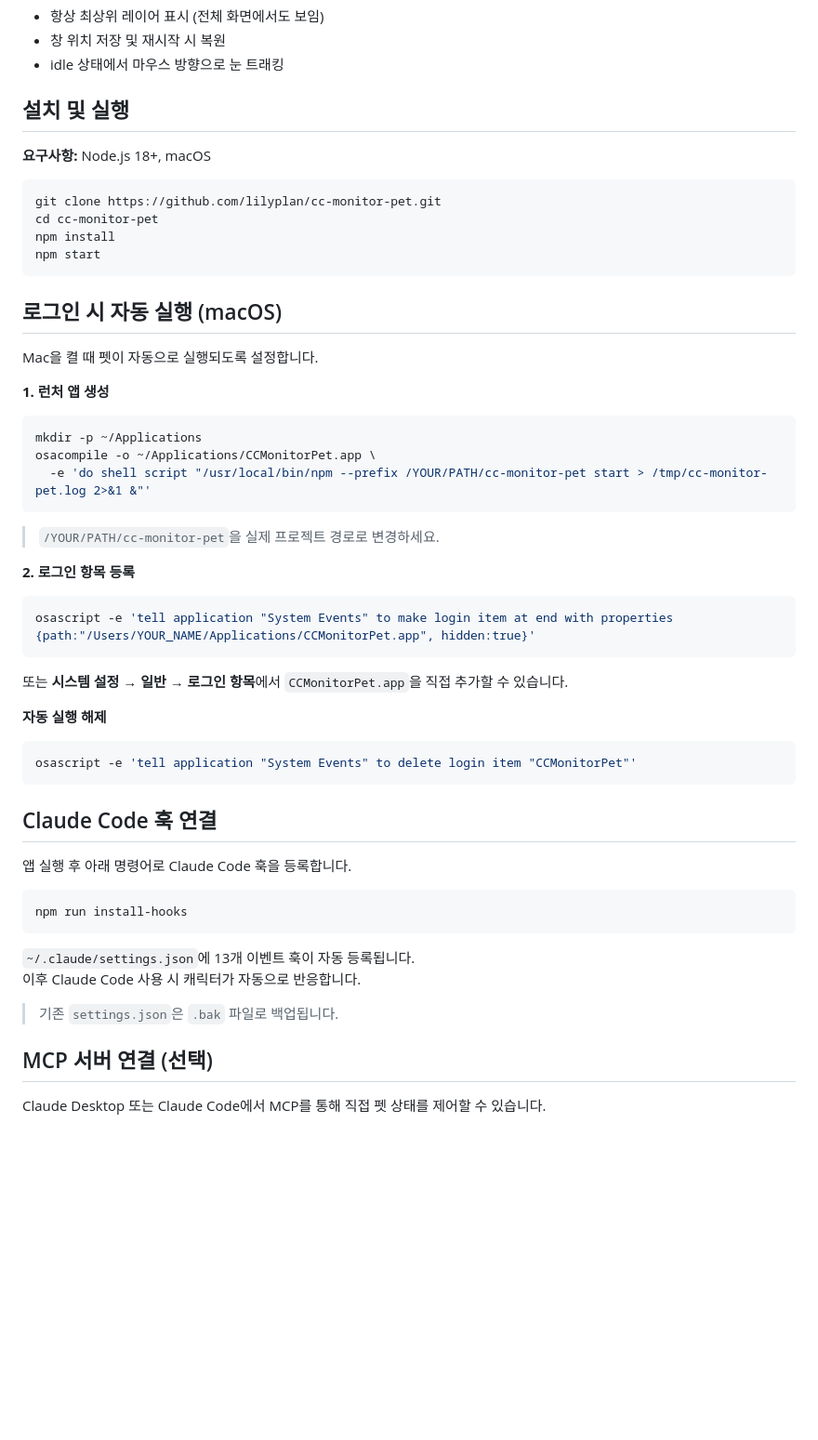
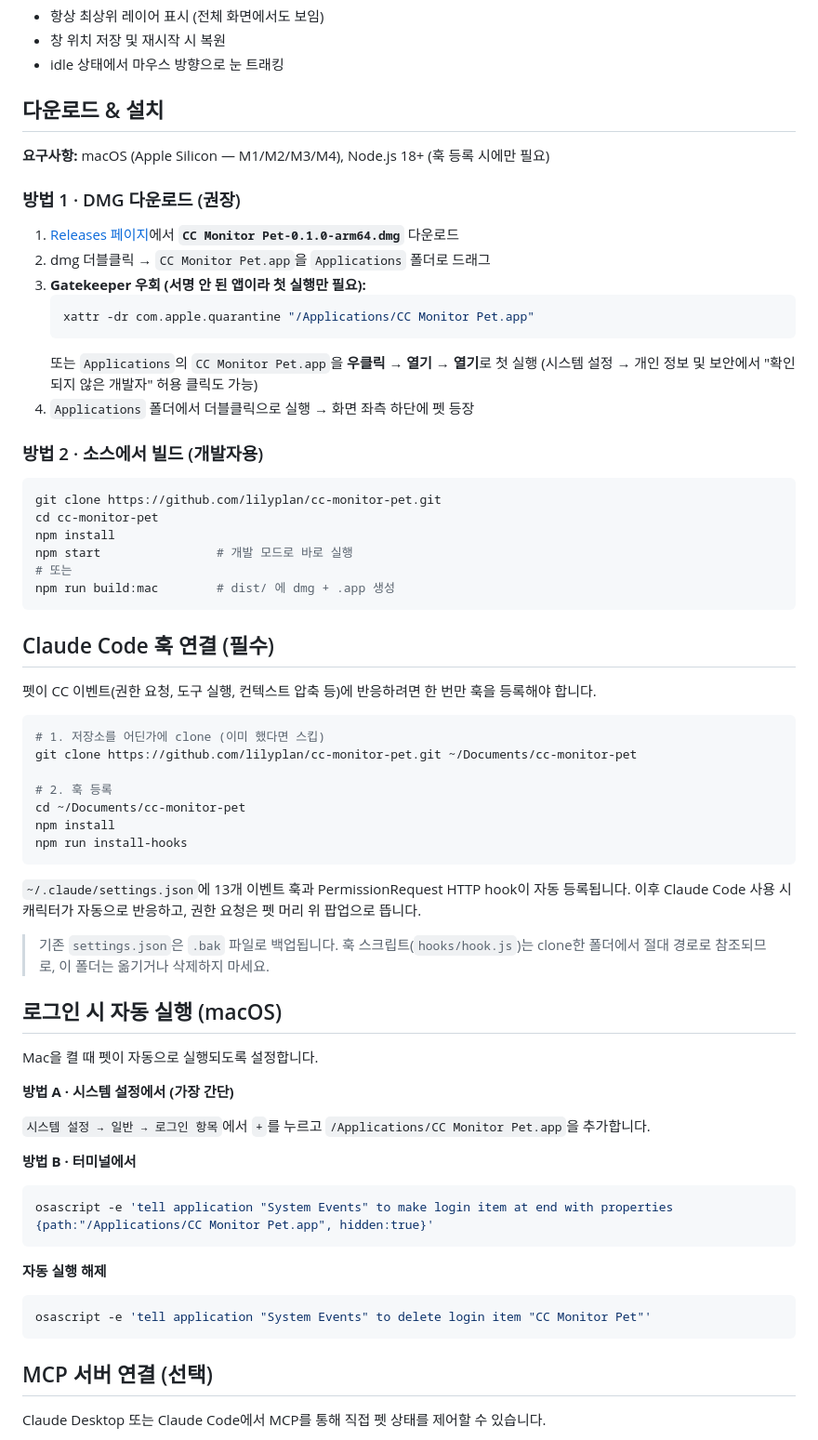
Before and after one commit to lilyplan/cc-monitor-pet, a Markdown page: README.md, the part around the change. Shown at 93% size. GitHub-like rendering; blank space fills up the shorter version.

Commit message:
docs: dmg 다운로드 + Gatekeeper 우회 + 자동 실행 안내 정리
다른 사람들도 직접 빌드 없이 펫을 받을 수 있도록 README의 설치
섹션을 두 경로로 재구성:

- 방법 1 · DMG 다운로드 (권장): GitHub Releases에서 dmg 받아 드래그
  설치, xattr 또는 우클릭→열기로 Gatekeeper 우회 안내
- 방법 2 · 소스 빌드 (개발자용): 기존 git clone + npm install + npm start

추가 정리:
- 훅 등록 절차를 별도 섹션으로 분리: 펫이 .app으로 설치돼도 hook은
  여전히 clone한 소스 폴더 절대 경로를 참조하므로 폴더 보존 필요함을
  명시
- 자동 실행 섹션을 시스템 설정 UI 방법 + osascript 방법 두 가지로
  단순화 (이전의 osacompile launcher 방식은 불필요)
- 자동 실행 해제 명령의 login item 이름을 실제 .app 이름인
  "CC Monitor Pet"으로 수정 (이전 "CCMonitorPet"은 잔재였음)

Co-Authored-By: Claude Opus 4.7 <noreply@anthropic.com>

````diff
--- a/README.md
+++ b/README.md
@@ -100,57 +100,71 @@ Claude Code가 작업할 때 화면 위 픽셀아트 캐릭터가 실시간으
 - 창 위치 저장 및 재시작 시 복원
 - idle 상태에서 마우스 방향으로 눈 트래킹
 
-## 설치 및 실행
+## 다운로드 & 설치
 
-**요구사항:** Node.js 18+, macOS
+**요구사항:** macOS (Apple Silicon — M1/M2/M3/M4), Node.js 18+ (훅 등록 시에만 필요)
+
+### 방법 1 · DMG 다운로드 (권장)
+
+1. [Releases 페이지](https://github.com/lilyplan/cc-monitor-pet/releases/latest)에서 **`CC Monitor Pet-0.1.0-arm64.dmg`** 다운로드
+2. dmg 더블클릭 → `CC Monitor Pet.app`을 `Applications` 폴더로 드래그
+3. **Gatekeeper 우회 (서명 안 된 앱이라 첫 실행만 필요):**
+   ```bash
+   xattr -dr com.apple.quarantine "/Applications/CC Monitor Pet.app"
+   ```
+   또는 `Applications`의 `CC Monitor Pet.app`을 **우클릭 → 열기 → 열기**로 첫 실행 (시스템 설정 → 개인 정보 및 보안에서 "확인되지 않은 개발자" 허용 클릭도 가능)
+4. `Applications` 폴더에서 더블클릭으로 실행 → 화면 좌측 하단에 펫 등장
+
+### 방법 2 · 소스에서 빌드 (개발자용)
 
 ```bash
 git clone https://github.com/lilyplan/cc-monitor-pet.git
 cd cc-monitor-pet
 npm install
-npm start
+npm start                # 개발 모드로 바로 실행
+# 또는
+npm run build:mac        # dist/ 에 dmg + .app 생성
 ```
+
+## Claude Code 훅 연결 (필수)
+
+펫이 CC 이벤트(권한 요청, 도구 실행, 컨텍스트 압축 등)에 반응하려면 한 번만 훅을 등록해야 합니다.
+
+```bash
+# 1. 저장소를 어딘가에 clone (이미 했다면 스킵)
+git clone https://github.com/lilyplan/cc-monitor-pet.git ~/Documents/cc-monitor-pet
+
+# 2. 훅 등록
+cd ~/Documents/cc-monitor-pet
+npm install
+npm run install-hooks
+```
+
+`~/.claude/settings.json`에 13개 이벤트 훅과 PermissionRequest HTTP hook이 자동 등록됩니다.
+이후 Claude Code 사용 시 캐릭터가 자동으로 반응하고, 권한 요청은 펫 머리 위 팝업으로 뜹니다.
+
+> 기존 `settings.json`은 `.bak` 파일로 백업됩니다.
+> 훅 스크립트(`hooks/hook.js`)는 clone한 폴더에서 절대 경로로 참조되므로, 이 폴더는 옮기거나 삭제하지 마세요.
 
 ## 로그인 시 자동 실행 (macOS)
 
 Mac을 켤 때 펫이 자동으로 실행되도록 설정합니다.
 
-**1. 런처 앱 생성**
+**방법 A · 시스템 설정에서 (가장 간단)**
+
+`시스템 설정 → 일반 → 로그인 항목`에서 `+`를 누르고 `/Applications/CC Monitor Pet.app`을 추가합니다.
+
+**방법 B · 터미널에서**
 
 ```bash
-mkdir -p ~/Applications
-osacompile -o ~/Applications/CCMonitorPet.app \
-  -e 'do shell script "/usr/local/bin/npm --prefix /YOUR/PATH/cc-monitor-pet start > /tmp/cc-monitor-pet.log 2>&1 &"'
+osascript -e 'tell application "System Events" to make login item at end with properties {path:"/Applications/CC Monitor Pet.app", hidden:true}'
 ```
-
-> `/YOUR/PATH/cc-monitor-pet`을 실제 프로젝트 경로로 변경하세요.
-
-**2. 로그인 항목 등록**
-
-```bash
-osascript -e 'tell application "System Events" to make login item at end with properties {path:"/Users/YOUR_NAME/Applications/CCMonitorPet.app", hidden:true}'
-```
-
-또는 **시스템 설정 → 일반 → 로그인 항목**에서 `CCMonitorPet.app`을 직접 추가할 수 있습니다.
 
 **자동 실행 해제**
 
 ```bash
-osascript -e 'tell application "System Events" to delete login item "CCMonitorPet"'
+osascript -e 'tell application "System Events" to delete login item "CC Monitor Pet"'
 ```
-
-## Claude Code 훅 연결
-
-앱 실행 후 아래 명령어로 Claude Code 훅을 등록합니다.
-
-```bash
-npm run install-hooks
-```
-
-`~/.claude/settings.json`에 13개 이벤트 훅이 자동 등록됩니다.
-이후 Claude Code 사용 시 캐릭터가 자동으로 반응합니다.
-
-> 기존 `settings.json`은 `.bak` 파일로 백업됩니다.
 
 ## MCP 서버 연결 (선택)
 
````
